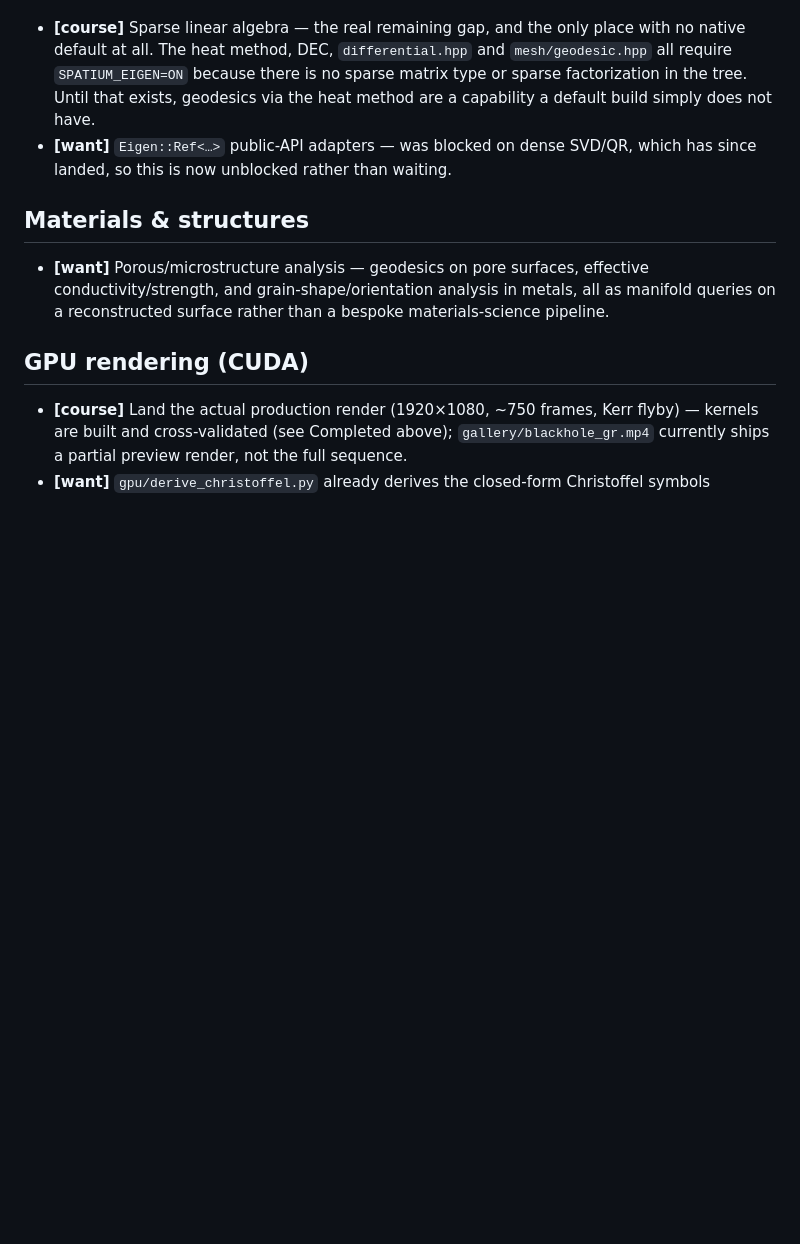
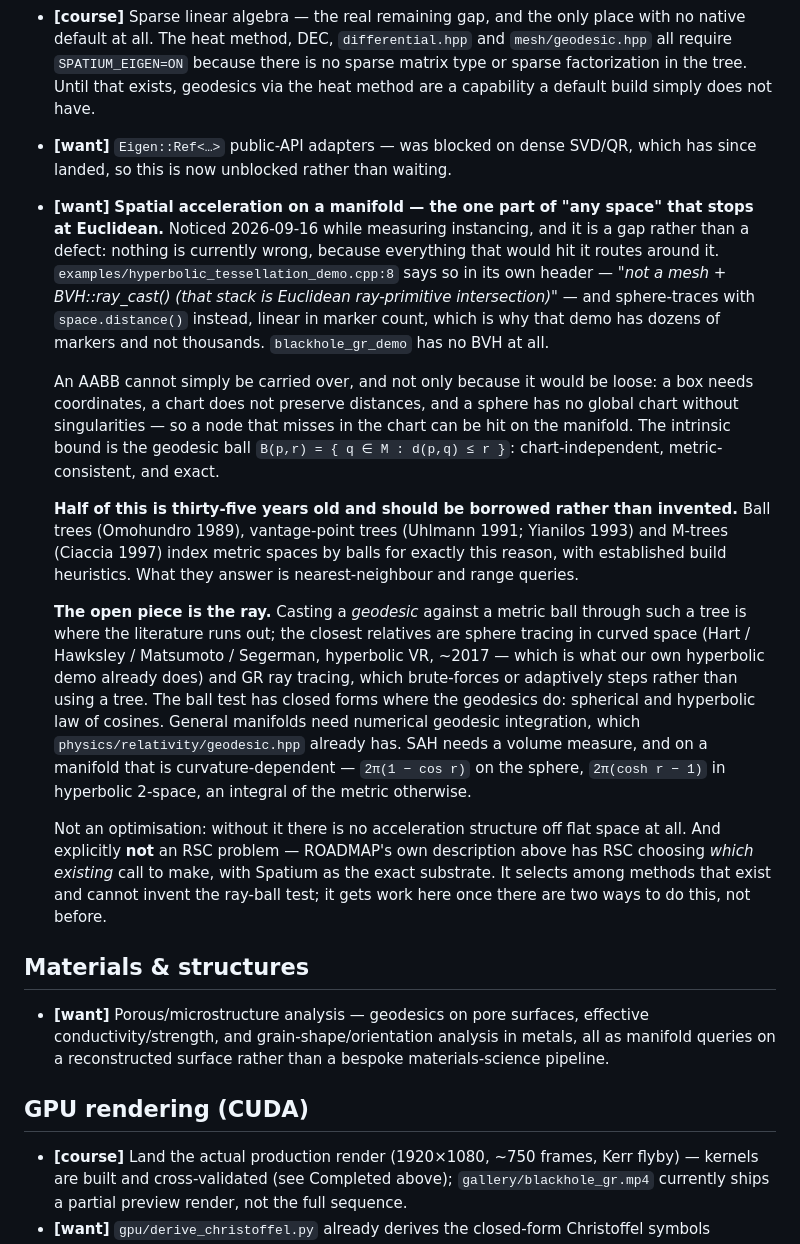
Before and after one commit to Vaniell0/spatium, a Markdown page: docs/ROADMAP.md, the part around the change. Rendered like a GitHub page; blank space fills up the shorter version.

Commit message:
docs: record spatial acceleration on a manifold as a want
Noticed while measuring instancing, and it is a gap rather than a defect:
nothing is wrong today because everything that would hit it routes
around. hyperbolic_tessellation_demo.cpp:8 says so itself and
sphere-traces instead, linear in marker count; blackhole_gr_demo has no
BVH at all.

An AABB cannot be carried over -- a box needs coordinates, a chart does
not preserve distances, and a sphere has no global chart without
singularities, so a node that misses in the chart can be hit on the
manifold. The intrinsic bound is the geodesic ball.

Half of it is thirty-five years old: ball trees, vp-trees and M-trees
index metric spaces by balls for this reason, with established build
heuristics. They answer nearest-neighbour and range queries. The open
piece is casting a geodesic against a metric ball through such a tree --
closest relatives are curved-space sphere tracing and GR ray tracing,
neither of which uses a tree.

Explicitly not an RSC problem: RSC chooses among existing calls and
cannot invent the ray-ball test.

Co-Authored-By: Claude Opus 5 <noreply@anthropic.com>
Claude-Session: https://claude.ai/code/session_01PV24p4UXUE7Uoni9GP7Lzd

```diff
--- a/docs/ROADMAP.md
+++ b/docs/ROADMAP.md
@@ -897,6 +897,16 @@ The goal was never to remove dependencies. It is to have a working default for e
 - **[course]** Sparse linear algebra — the real remaining gap, and the only place with no native default at all. The heat method, DEC, `differential.hpp` and `mesh/geodesic.hpp` all require `SPATIUM_EIGEN=ON` because there is no sparse matrix type or sparse factorization in the tree. Until that exists, geodesics via the heat method are a capability a default build simply does not have.
 - **[want]** `Eigen::Ref<…>` public-API adapters — was blocked on dense SVD/QR, which has since landed, so this is now unblocked rather than waiting.
 
+- **[want]** **Spatial acceleration on a manifold — the one part of "any space" that stops at Euclidean.** Noticed 2026-09-16 while measuring instancing, and it is a gap rather than a defect: nothing is currently wrong, because everything that would hit it routes around it. `examples/hyperbolic_tessellation_demo.cpp:8` says so in its own header — *"not a mesh + BVH::ray_cast() (that stack is Euclidean ray-primitive intersection)"* — and sphere-traces with `space.distance()` instead, linear in marker count, which is why that demo has dozens of markers and not thousands. `blackhole_gr_demo` has no BVH at all.
+
+  An AABB cannot simply be carried over, and not only because it would be loose: a box needs coordinates, a chart does not preserve distances, and a sphere has no global chart without singularities — so a node that misses in the chart can be hit on the manifold. The intrinsic bound is the geodesic ball `B(p,r) = { q ∈ M : d(p,q) ≤ r }`: chart-independent, metric-consistent, and exact.
+
+  **Half of this is thirty-five years old and should be borrowed rather than invented.** Ball trees (Omohundro 1989), vantage-point trees (Uhlmann 1991; Yianilos 1993) and M-trees (Ciaccia 1997) index metric spaces by balls for exactly this reason, with established build heuristics. What they answer is nearest-neighbour and range queries.
+
+  **The open piece is the ray.** Casting a *geodesic* against a metric ball through such a tree is where the literature runs out; the closest relatives are sphere tracing in curved space (Hart / Hawksley / Matsumoto / Segerman, hyperbolic VR, ~2017 — which is what our own hyperbolic demo already does) and GR ray tracing, which brute-forces or adaptively steps rather than using a tree. The ball test has closed forms where the geodesics do: spherical and hyperbolic law of cosines. General manifolds need numerical geodesic integration, which `physics/relativity/geodesic.hpp` already has. SAH needs a volume measure, and on a manifold that is curvature-dependent — `2π(1 − cos r)` on the sphere, `2π(cosh r − 1)` in hyperbolic 2-space, an integral of the metric otherwise.
+
+  Not an optimisation: without it there is no acceleration structure off flat space at all. And explicitly **not** an RSC problem — ROADMAP's own description above has RSC choosing *which existing* call to make, with Spatium as the exact substrate. It selects among methods that exist and cannot invent the ray-ball test; it gets work here once there are two ways to do this, not before.
+
 ## Materials & structures
 
 - **[want]** Porous/microstructure analysis — geodesics on pore surfaces, effective conductivity/strength, and grain-shape/orientation analysis in metals, all as manifold queries on a reconstructed surface rather than a bespoke materials-science pipeline.
```
